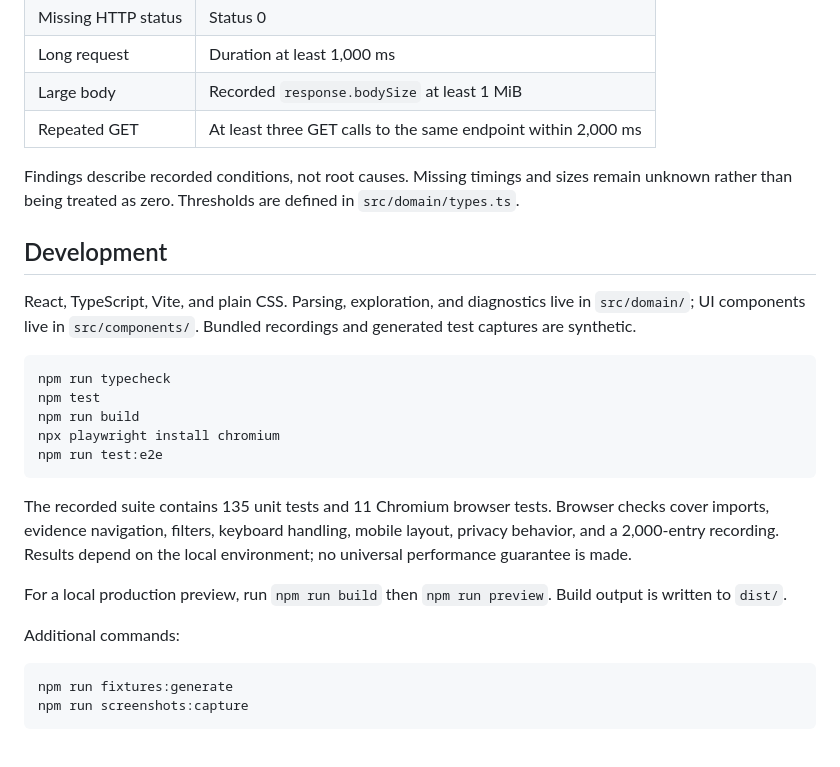
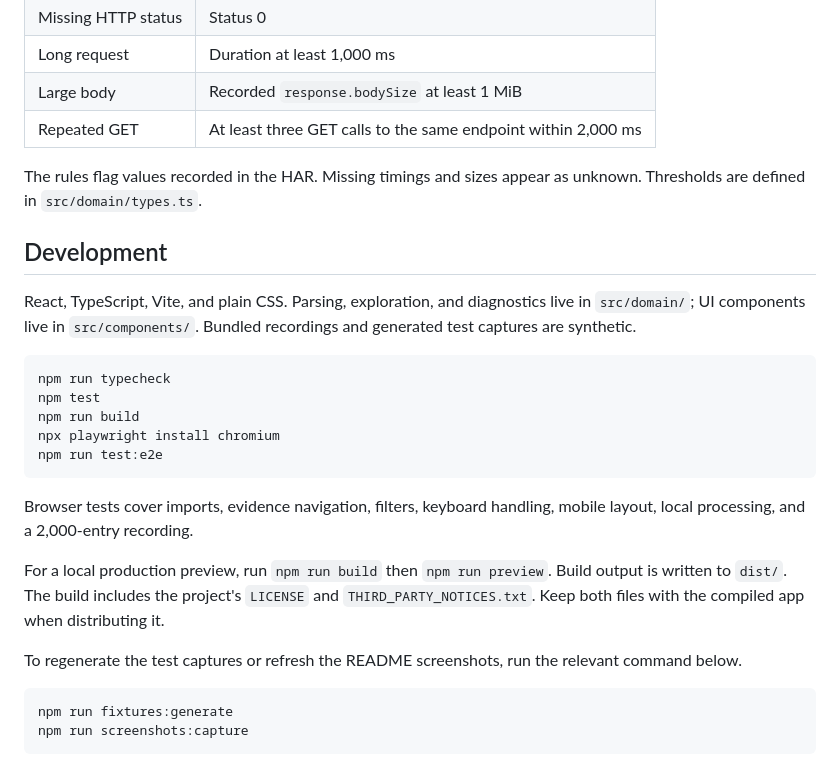
Before and after one commit to wadeekharbat/har-inspector, a Markdown page: README.md, the part around one of its changes. GitHub-like rendering.

````diff
--- a/README.md
+++ b/README.md
@@ -48,7 +46,7 @@ The normalized model excludes headers, cookies, request bodies, response content
 | Large body | Recorded `response.bodySize` at least 1 MiB |
 | Repeated GET | At least three GET calls to the same endpoint within 2,000 ms |
 
-Findings describe recorded conditions, not root causes. Missing timings and sizes remain unknown rather than being treated as zero. Thresholds are defined in `src/domain/types.ts`.
+The rules flag values recorded in the HAR. Missing timings and sizes appear as unknown. Thresholds are defined in `src/domain/types.ts`.
 
 ## Development
 
@@ -62,11 +60,11 @@ npx playwright install chromium
 npm run test:e2e
 ```
 
-The recorded suite contains 135 unit tests and 11 Chromium browser tests. Browser checks cover imports, evidence navigation, filters, keyboard handling, mobile layout, privacy behavior, and a 2,000-entry recording. Results depend on the local environment; no universal performance guarantee is made.
+Browser tests cover imports, evidence navigation, filters, keyboard handling, mobile layout, local processing, and a 2,000-entry recording.
 
-For a local production preview, run `npm run build` then `npm run preview`. Build output is written to `dist/`.
+For a local production preview, run `npm run build` then `npm run preview`. Build output is written to `dist/`. The build includes the project's `LICENSE` and `THIRD_PARTY_NOTICES.txt`. Keep both files with the compiled app when distributing it.
 
-Additional commands:
+To regenerate the test captures or refresh the README screenshots, run the relevant command below.
 
 ```sh
 npm run fixtures:generate
````
Also changed, not shown: other parts of README.md (+5 -7 lines), docs/screenshots/02-synthetic-checkout-overview.png, 17 other files.
